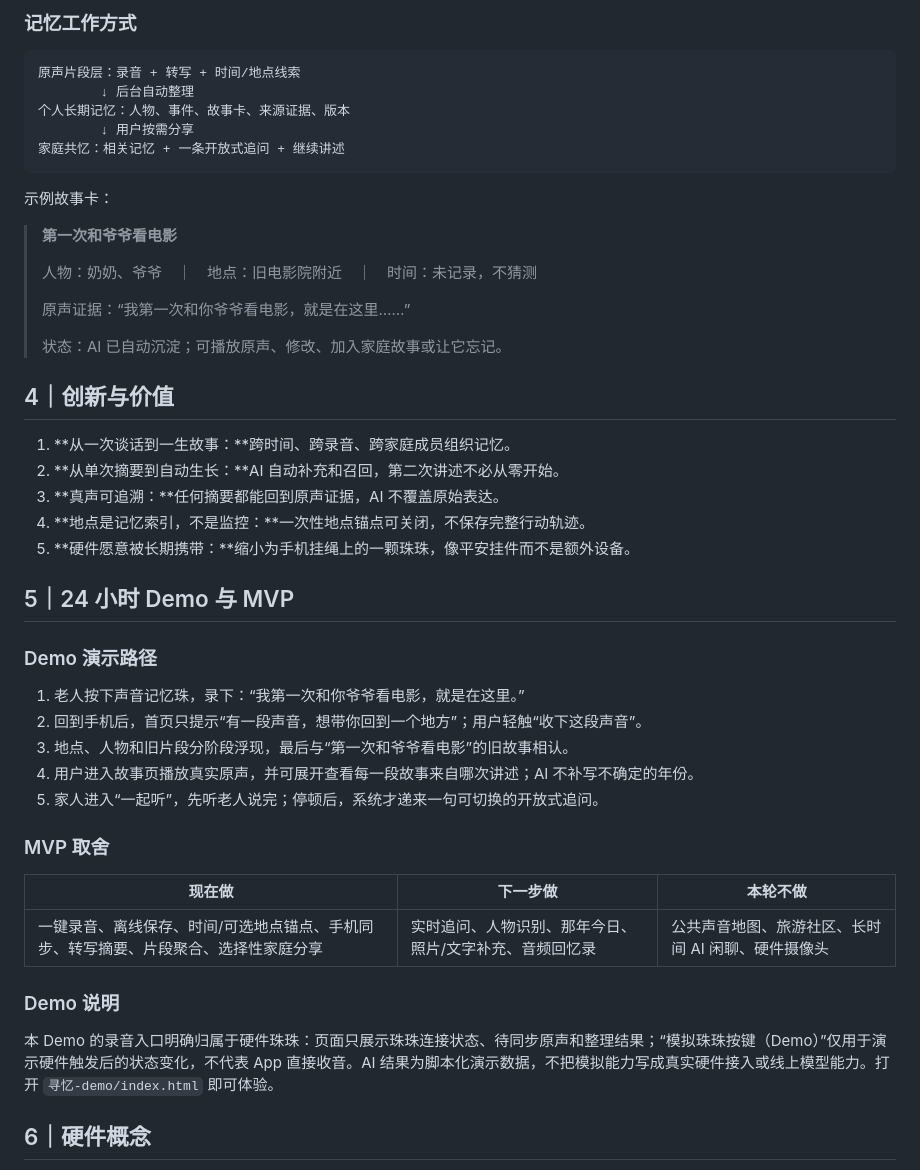
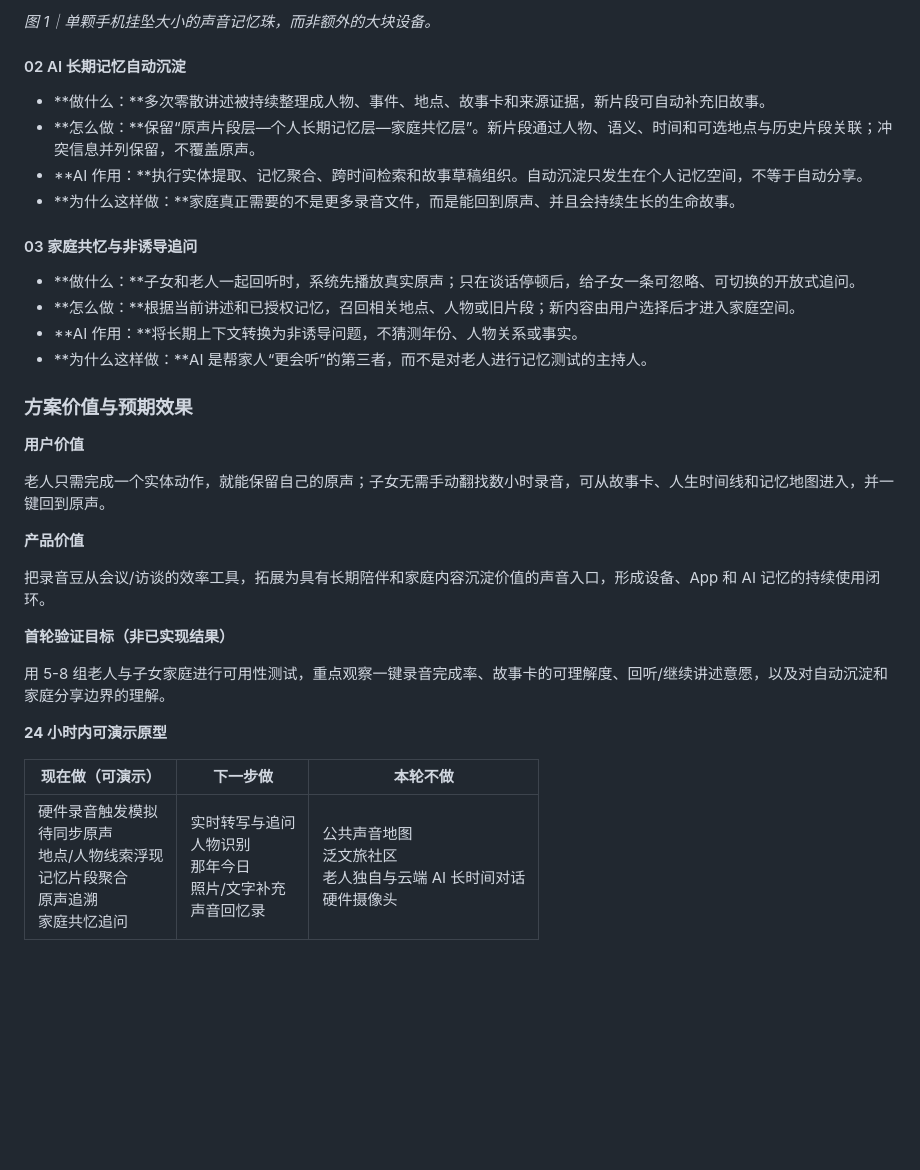
Before and after one commit to tulip627722-byte/anker-hanker, a Markdown page: 寻忆-预赛材料.md, the part around one of its changes. Rendered like a GitHub page; blank space fills up the shorter version.

````diff
--- a/寻忆-预赛材料.md
+++ b/寻忆-预赛材料.md
@@ -48,51 +54,37 @@
 
-### 记忆工作方式
+*图 1｜单颗手机挂坠大小的声音记忆珠，而非额外的大块设备。*
 
-```text
-原声片段层：录音 + 转写 + 时间/地点线索
-        ↓ 后台自动整理
-个人长期记忆：人物、事件、故事卡、来源证据、版本
-        ↓ 用户按需分享
-家庭共忆：相关记忆 + 一条开放式追问 + 继续讲述
-```
+#### 02 AI 长期记忆自动沉淀
 
-示例故事卡：
+- **做什么：**多次零散讲述被持续整理成人物、事件、地点、故事卡和来源证据，新片段可自动补充旧故事。
+- **怎么做：**保留“原声片段层—个人长期记忆层—家庭共忆层”。新片段通过人物、语义、时间和可选地点与历史片段关联；冲突信息并列保留，不覆盖原声。
+- **AI 作用：**执行实体提取、记忆聚合、跨时间检索和故事草稿组织。自动沉淀只发生在个人记忆空间，不等于自动分享。
+- **为什么这样做：**家庭真正需要的不是更多录音文件，而是能回到原声、并且会持续生长的生命故事。
 
-> **第一次和爷爷看电影**
->
-> 人物：奶奶、爷爷　｜　地点：旧电影院附近　｜　时间：未记录，不猜测
->
-> 原声证据：“我第一次和你爷爷看电影，就是在这里……”
->
-> 状态：AI 已自动沉淀；可播放原声、修改、加入家庭故事或让它忘记。
+#### 03 家庭共忆与非诱导追问
 
-## 4｜创新与价值
+- **做什么：**子女和老人一起回听时，系统先播放真实原声；只在谈话停顿后，给子女一条可忽略、可切换的开放式追问。
+- **怎么做：**根据当前讲述和已授权记忆，召回相关地点、人物或旧片段；新内容由用户选择后才进入家庭空间。
+- **AI 作用：**将长期上下文转换为非诱导问题，不猜测年份、人物关系或事实。
+- **为什么这样做：**AI 是帮家人“更会听”的第三者，而不是对老人进行记忆测试的主持人。
 
-1. **从一次谈话到一生故事：**跨时间、跨录音、跨家庭成员组织记忆。
-2. **从单次摘要到自动生长：**AI 自动补充和召回，第二次讲述不必从零开始。
-3. **真声可追溯：**任何摘要都能回到原声证据，AI 不覆盖原始表达。
-4. **地点是记忆索引，不是监控：**一次性地点锚点可关闭，不保存完整行动轨迹。
-5. **硬件愿意被长期携带：**缩小为手机挂绳上的一颗珠珠，像平安挂件而不是额外设备。
+### 方案价值与预期效果
 
-## 5｜24 小时 Demo 与 MVP
+**用户价值**
 
-### Demo 演示路径
+老人只需完成一个实体动作，就能保留自己的原声；子女无需手动翻找数小时录音，可从故事卡、人生时间线和记忆地图进入，并一键回到原声。
 
-1. 老人按下声音记忆珠，录下：“我第一次和你爷爷看电影，就是在这里。”
-2. 回到手机后，首页只提示“有一段声音，想带你回到一个地方”；用户轻触“收下这段声音”。
-3. 地点、人物和旧片段分阶段浮现，最后与“第一次和爷爷看电影”的旧故事相认。
-4. 用户进入故事页播放真实原声，并可展开查看每一段故事来自哪次讲述；AI 不补写不确定的年份。
-5. 家人进入“一起听”，先听老人说完；停顿后，系统才递来一句可切换的开放式追问。
+**产品价值**
 
-### MVP 取舍
+把录音豆从会议/访谈的效率工具，拓展为具有长期陪伴和家庭内容沉淀价值的声音入口，形成设备、App 和 AI 记忆的持续使用闭环。
 
-| 现在做 | 下一步做 | 本轮不做 |
-|---|---|---|
-| 一键录音、离线保存、时间/可选地点锚点、手机同步、转写摘要、片段聚合、选择性家庭分享 | 实时追问、人物识别、那年今日、照片/文字补充、音频回忆录 | 公共声音地图、旅游社区、长时间 AI 闲聊、硬件摄像头 |
+**首轮验证目标（非已实现结果）**
 
-### Demo 说明
+用 5-8 组老人与子女家庭进行可用性测试，重点观察一键录音完成率、故事卡的可理解度、回听/继续讲述意愿，以及对自动沉淀和家庭分享边界的理解。
 
-本 Demo 的录音入口明确归属于硬件珠珠：页面只展示珠珠连接状态、待同步原声和整理结果；“模拟珠珠按键（Demo）”仅用于演示硬件触发后的状态变化，不代表 App 直接收音。AI 结果为脚本化演示数据，不把模拟能力写成真实硬件接入或线上模型能力。打开 `寻忆-demo/index.html` 即可体验。
+**24 小时内可演示原型**
 
-## 6｜硬件概念
+| 现在做（可演示） | 下一步做 | 本轮不做 |
+| --- | --- | --- |
+| 硬件录音触发模拟<br>待同步原声<br>地点/人物线索浮现<br>记忆片段聚合<br>原声追溯<br>家庭共忆追问 | 实时转写与追问<br>人物识别<br>那年今日<br>照片/文字补充<br>声音回忆录 | 公共声音地图<br>泛文旅社区<br>老人独自与云端 AI 长时间对话<br>硬件摄像头 |
 
````
Also changed, not shown: other parts of 寻忆-预赛材料.md (+67 -44 lines).
